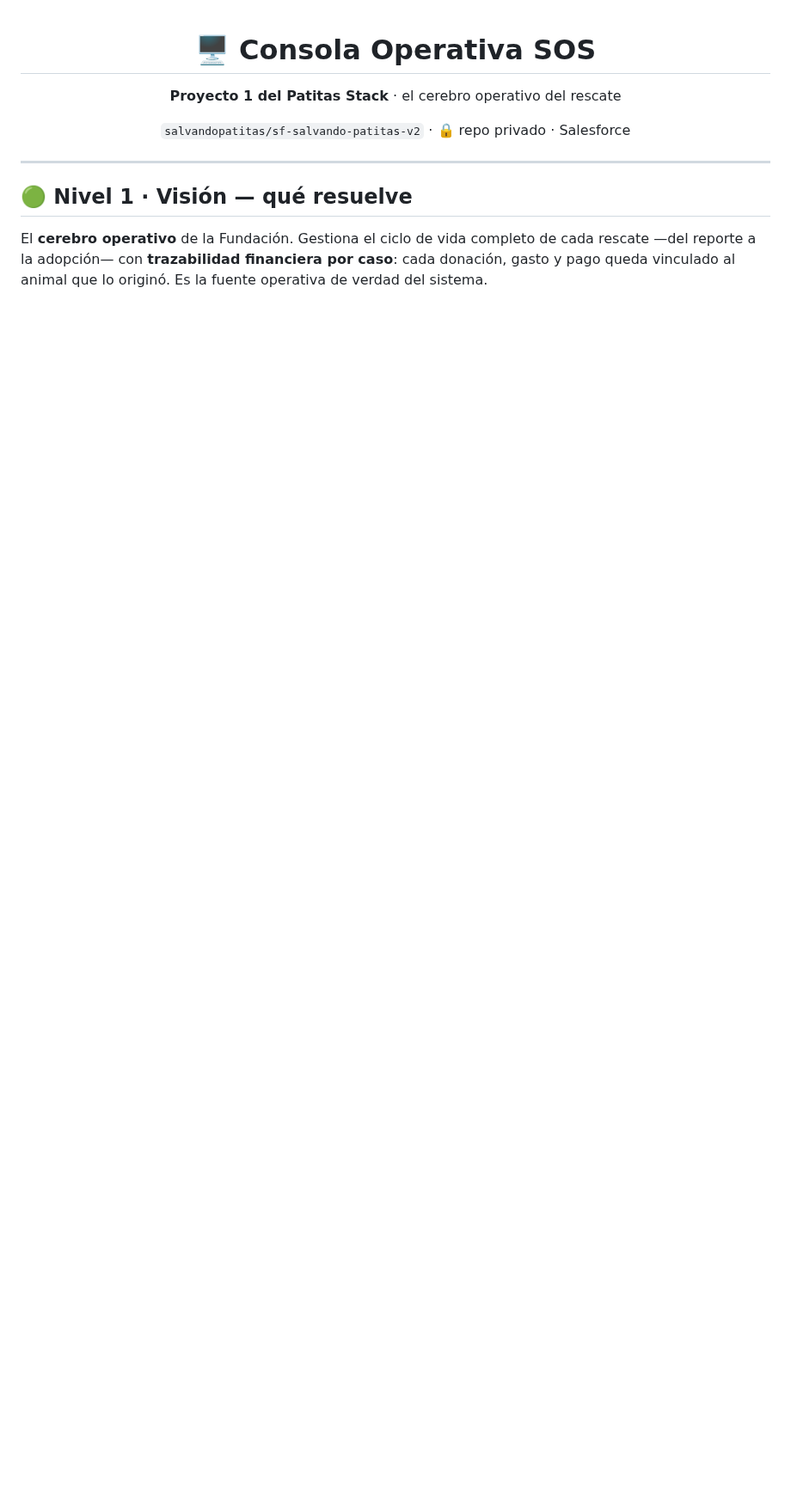
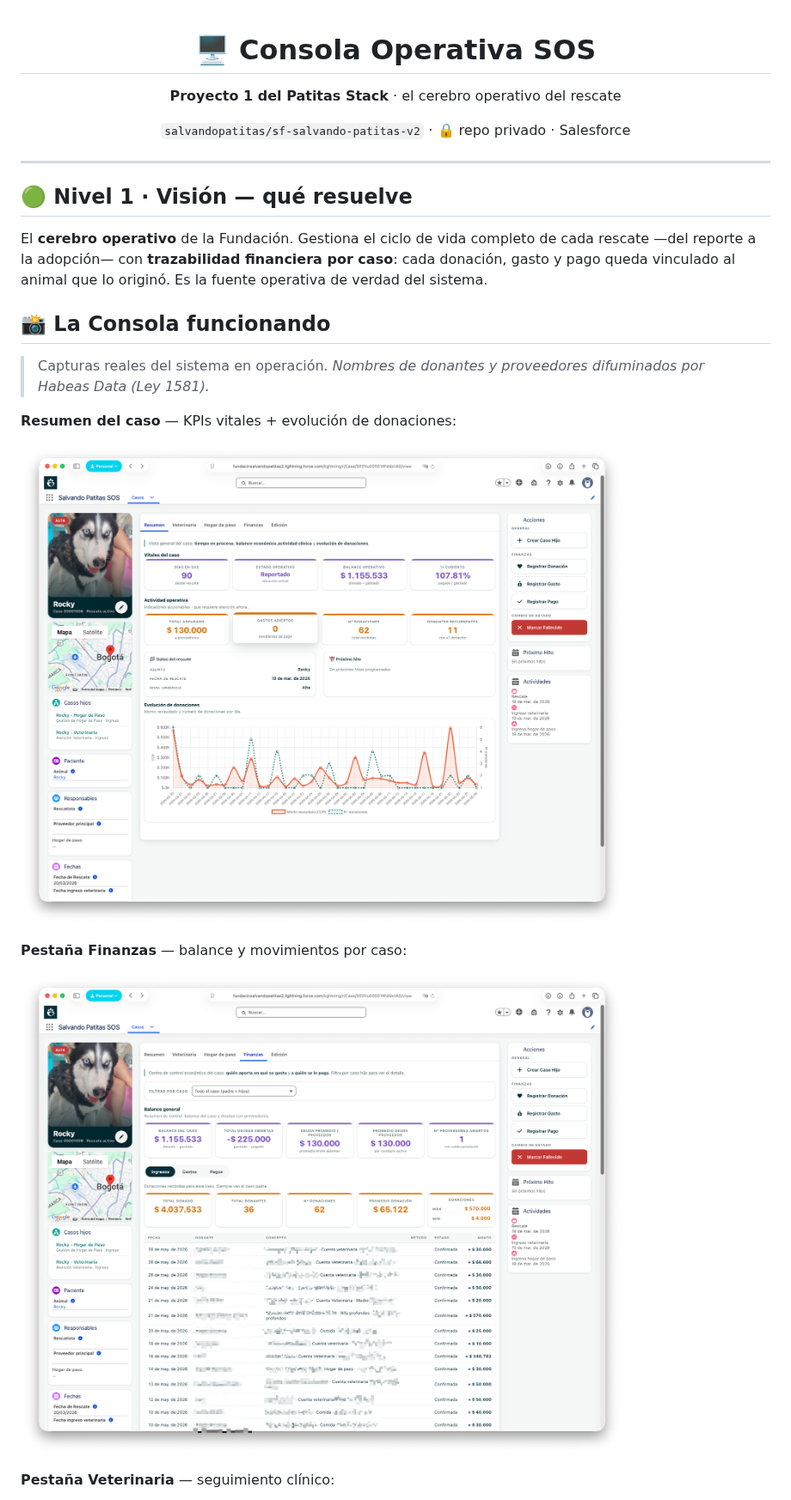
Before and after one commit to VladislavMarinovich/portafolio, a Markdown page: docs/proyectos/consola-sos.md, the part around one of its changes. Shown at 86% size. GitHub-like rendering; pictures changed too: docs/proyectos/img/consola-01-ficha.png (added), docs/proyectos/img/consola-02-finanzas.png (added); blank space fills up the shorter version.

Commit message:
docs(portafolio): agregar capturas reales de la Consola funcionando
Galeria 'La Consola funcionando' en la ficha consola-sos.md con 4 capturas reales (Resumen, Finanzas, Veterinaria, Selector de caso hijo). Nombres de donantes y proveedores difuminados por Habeas Data (Ley 1581). Prueba visual de que el sistema corre en produccion. (La captura del modal de accion queda pendiente de verificar el campo Contacto.)

```diff
--- a/docs/proyectos/consola-sos.md
+++ b/docs/proyectos/consola-sos.md
@@ -13,3 +13,18 @@
 ## 🟢 Nivel 1 · Visión — qué resuelve
 
 El **cerebro operativo** de la Fundación. Gestiona el ciclo de vida completo de cada rescate —del reporte a la adopción— con **trazabilidad financiera por caso**: cada donación, gasto y pago queda vinculado al animal que lo originó. Es la fuente operativa de verdad del sistema.
+
+## 📸 La Consola funcionando
+
+> Capturas reales del sistema en operación. *Nombres de donantes y proveedores difuminados por Habeas Data (Ley 1581).*
+
+**Resumen del caso** — KPIs vitales + evolución de donaciones:
+
+![Consola — Resumen del caso](img/consola-01-ficha.png)
+
+**Pestaña Finanzas** — balance y movimientos por caso:
+
+![Consola — Finanzas](img/consola-02-finanzas.png)
+
+**Pestaña Veterinaria** — seguimiento clínico:
+
```
Also changed, not shown: other parts of docs/proyectos/consola-sos.md (+5 -0 lines), docs/proyectos/img/consola-03-veterinaria.png (added), docs/proyectos/img/consola-05-selector.png (added).
